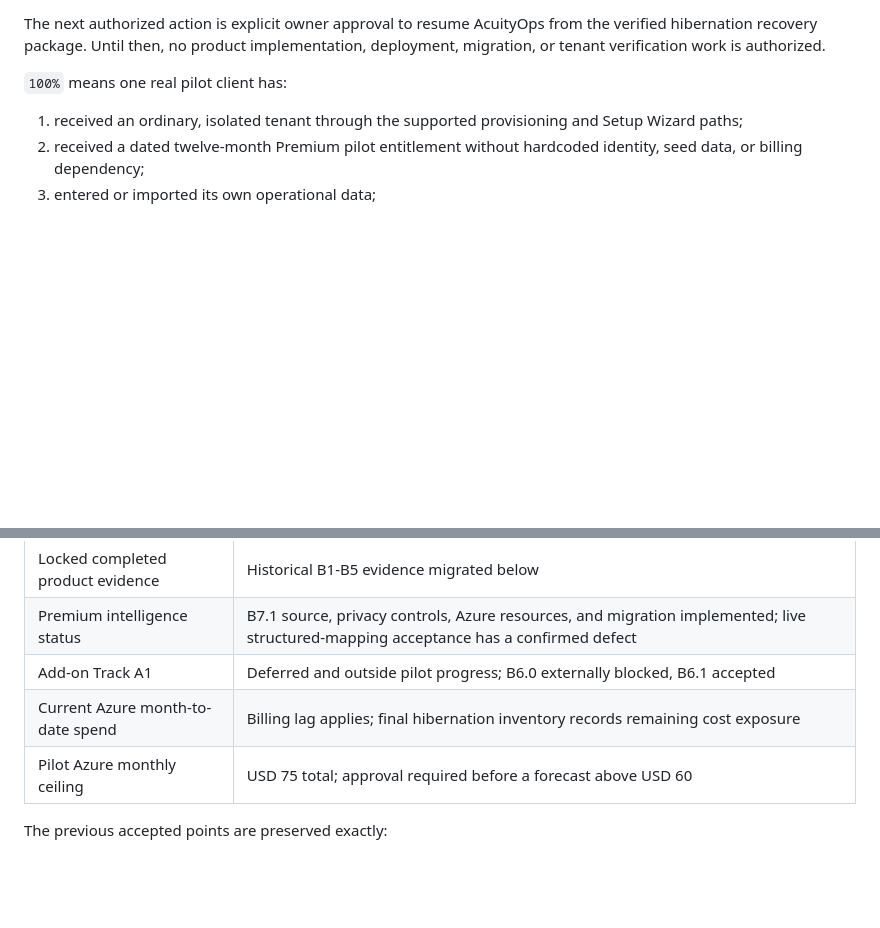
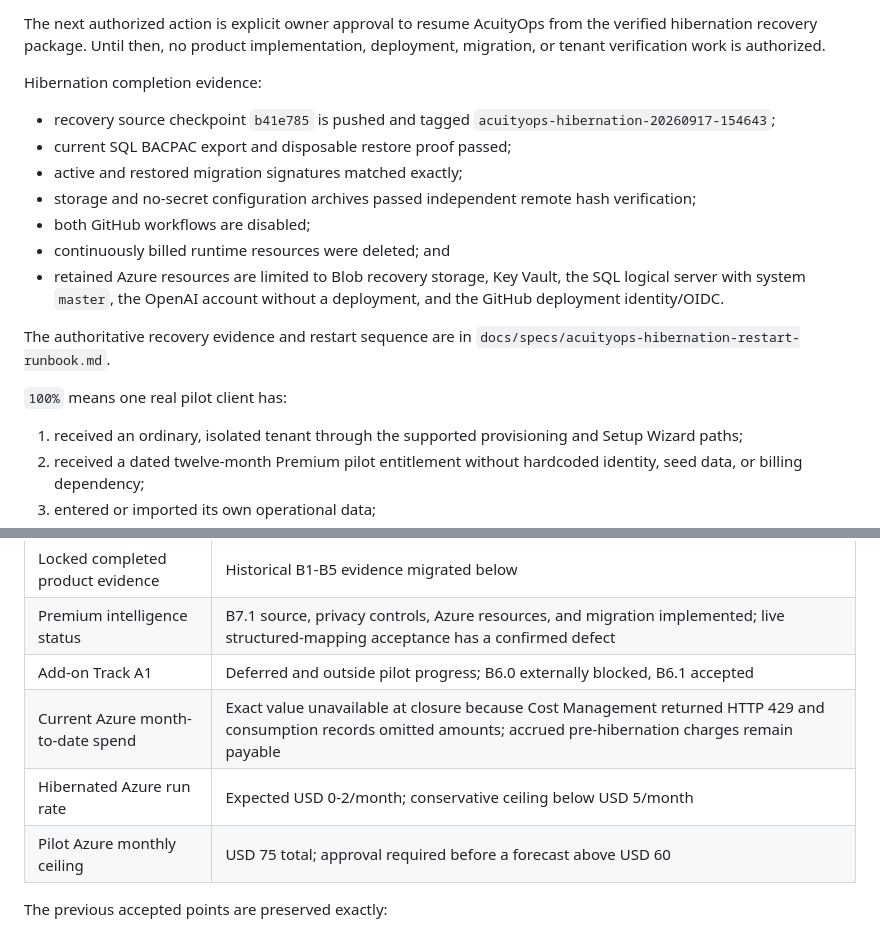
Before and after one commit to VectorOps-1/vector-app, a Markdown page: docs/specs/single-client-premium-pilot-roadmap.md, 2 parts joined by grey strips. Rendered like a GitHub page; blank space fills up the shorter version.

```diff
--- a/docs/specs/single-client-premium-pilot-roadmap.md
+++ b/docs/specs/single-client-premium-pilot-roadmap.md
@@ -37,6 +37,23 @@ invalidate, or reduce accepted product evidence.
 The next authorized action is explicit owner approval to resume AcuityOps from
 the verified hibernation recovery package. Until then, no product implementation,
 deployment, migration, or tenant verification work is authorized.
+
+Hibernation completion evidence:
+
+- recovery source checkpoint `b41e785` is pushed and tagged
+  `acuityops-hibernation-20260917-154643`;
+- current SQL BACPAC export and disposable restore proof passed;
+- active and restored migration signatures matched exactly;
+- storage and no-secret configuration archives passed independent remote hash
+  verification;
+- both GitHub workflows are disabled;
+- continuously billed runtime resources were deleted; and
+- retained Azure resources are limited to Blob recovery storage, Key Vault,
+  the SQL logical server with system `master`, the OpenAI account without a
+  deployment, and the GitHub deployment identity/OIDC.
+
+The authoritative recovery evidence and restart sequence are in
+`docs/specs/acuityops-hibernation-restart-runbook.md`.
 
 `100%` means one real pilot client has:
 
@@ -85,7 +102,8 @@ not a client-specific fork. The following boundaries are mandatory:
 | Locked completed product evidence | Historical B1-B5 evidence migrated below |
 | Premium intelligence status | B7.1 source, privacy controls, Azure resources, and migration implemented; live structured-mapping acceptance has a confirmed defect |
 | Add-on Track A1 | Deferred and outside pilot progress; B6.0 externally blocked, B6.1 accepted |
-| Current Azure month-to-date spend | Billing lag applies; final hibernation inventory records remaining cost exposure |
+| Current Azure month-to-date spend | Exact value unavailable at closure because Cost Management returned HTTP 429 and consumption records omitted amounts; accrued pre-hibernation charges remain payable |
+| Hibernated Azure run rate | Expected USD 0-2/month; conservative ceiling below USD 5/month |
 | Pilot Azure monthly ceiling | USD 75 total; approval required before a forecast above USD 60 |
 
 The previous accepted points are preserved exactly:
```
Also changed, not shown: docs/specs/acuityops-hibernation-restart-runbook.md (+34 -1 lines).
